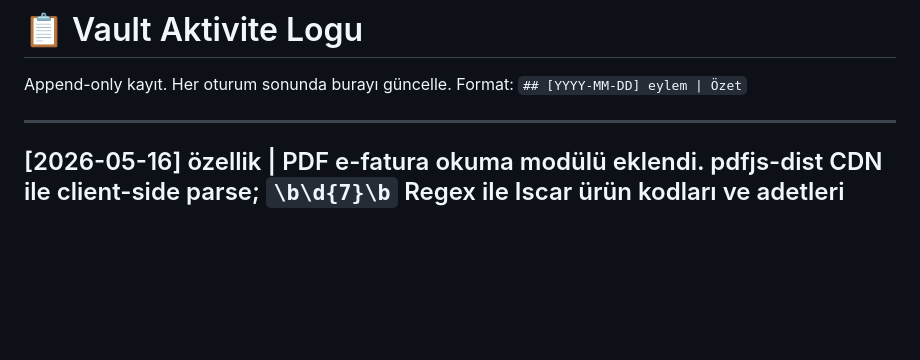
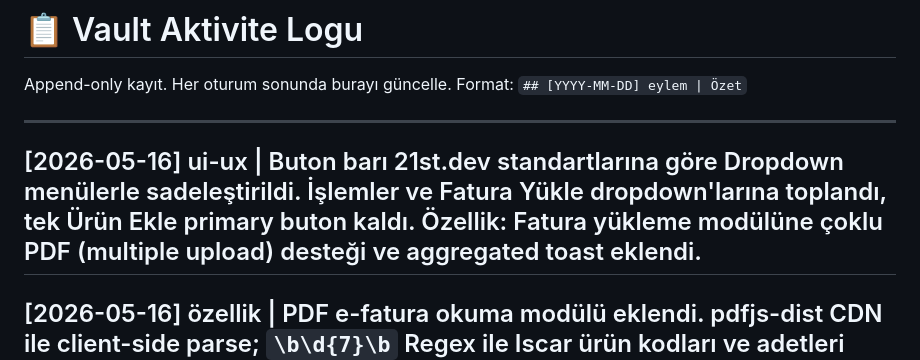
Before and after one commit to pekere01/stock, a Markdown page: log.md, the part around the change. GitHub-like rendering; blank space fills up the shorter version.

Commit message:
Docs: Dropdown UI ve multi-PDF fatura log kaydı

```diff
--- a/log.md
+++ b/log.md
@@ -10,6 +10,8 @@ Append-only kayıt. Her oturum sonunda burayı güncelle.
 Format: `## [YYYY-MM-DD] eylem | Özet`
 
 ---
+
+## [2026-05-16] ui-ux | Buton barı 21st.dev standartlarına göre Dropdown menülerle sadeleştirildi. İşlemler ve Fatura Yükle dropdown'larına toplandı, tek Ürün Ekle primary buton kaldı. Özellik: Fatura yükleme modülüne çoklu PDF (multiple upload) desteği ve aggregated toast eklendi.
 
 ## [2026-05-16] özellik | PDF e-fatura okuma modülü eklendi. pdfjs-dist CDN ile client-side parse; `\b\d{7}\b` Regex ile Iscar ürün kodları ve adetleri ayıklanıyor, Supabase products tablosundan otomatik stok düşülüyor ve `logMovement` ile hareket geçmişine kaydediliyor.
 
```
